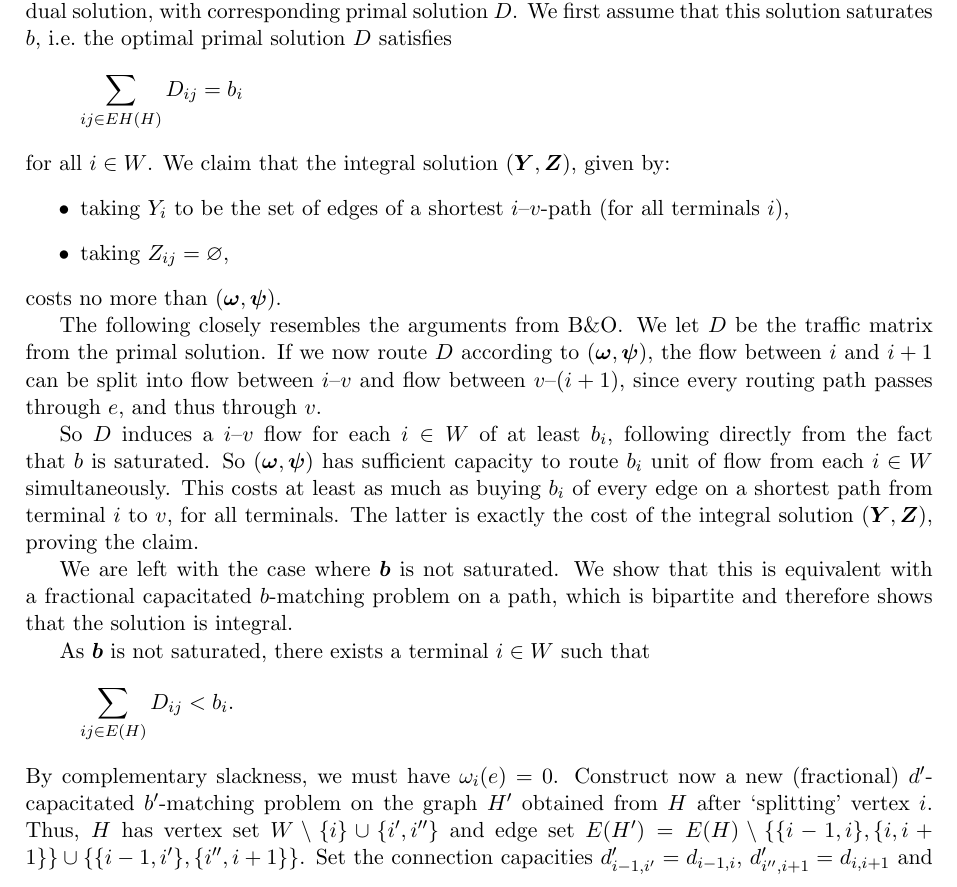
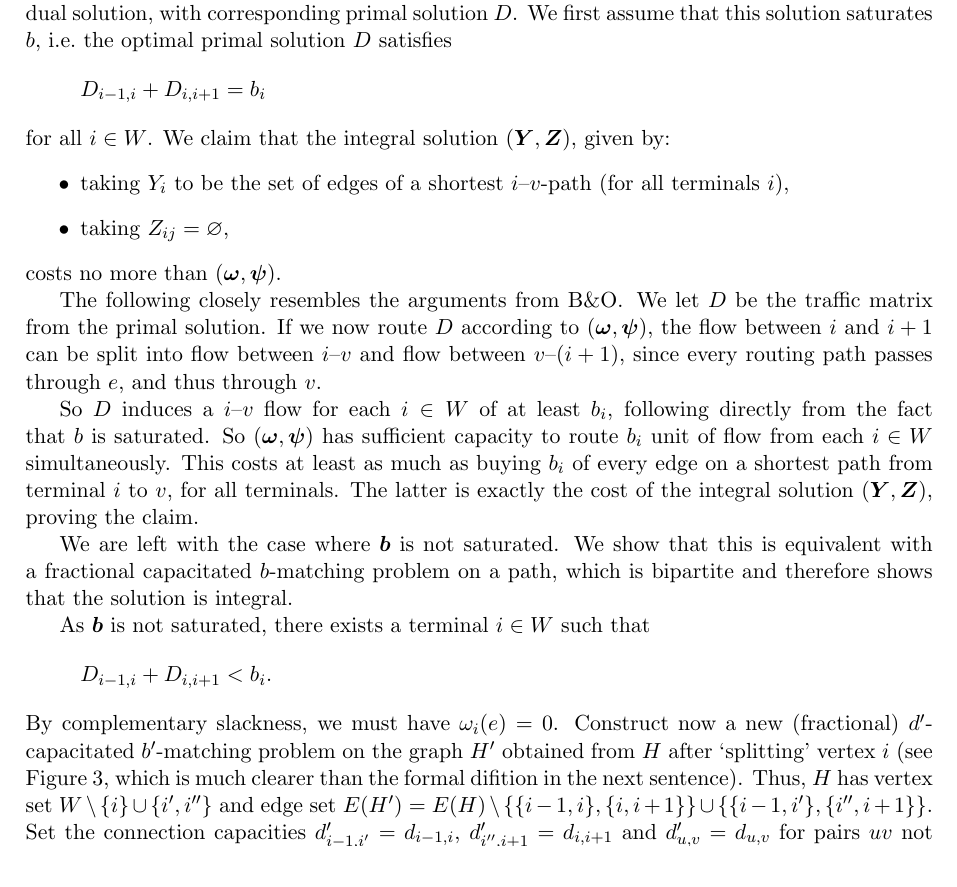
Before and after one commit to stenwessel/rnd, a LaTeX document (latex/src/cappedhosecycle.tex): part of page 5 of 6, cut so that both start at the same text. Compiled offline with pdfLaTeX.

Commit message:
Even betterder

```diff
--- a/latex/src/cappedhosecycle.tex
+++ b/latex/src/cappedhosecycle.tex
@@ -207,7 +207,7 @@
         Let $(\boldsymbol \omega, \boldsymbol \psi)$ a (possibly fractional) dual solution, with corresponding primal solution $D$.
         We first assume that this solution saturates $b$, i.e.\ the optimal primal solution $D$ satisfies
         \[
-            \sum_{ij \in EH(H)} D_{ij} = b_i
+            D_{i-1,i} + D_{i,i+1} = b_i
         \]
         for all $i \in W$.
         We claim that the integral solution $(\boldsymbol Y, \boldsymbol Z)$, given by:
@@ -231,10 +231,10 @@
 
         As $\boldsymbol b$ is not saturated, there exists a terminal $i \in W$ such that
         \[
-            \sum_{ij \in E(H)} D_{ij} < b_i.
+            D_{i-1,i} + D_{i,i+1} < b_i.
         \]
         By complementary slackness, we must have $\omega_i(e) = 0$.
-        Construct now a new (fractional) $d'$-capacitated $b'$-matching problem on the graph $H'$ obtained from $H$ after `splitting' vertex $i$.
+        Construct now a new (fractional) $d'$-capacitated $b'$-matching problem on the graph $H'$ obtained from $H$ after `splitting' vertex $i$ (see Figure~\ref{fig:split}, which is much clearer than the formal difition in the next sentence).
         Thus, $H$ has vertex set $W\setminus \{i\} \cup \{i', i''\}$ and edge set $E(H') = E(H) \setminus \{ \{i-1,i\}, \{i, i+1\} \} \cup \{ \{i-1, i'\}, \{i'', i+1\} \}$.
         Set the connection capacities $d'_{i-1,i'} = d_{i-1,i}$, $d'_{i'',i+1} = d_{i,i+1}$ and $d'_{u,v} = d_{u,v}$ for pairs $uv$ not involving $i$, $i'$ or $i''$.
         Set the terminal capacities $b'_{i'} = b'_{i''} = \infty$ and $b'_j = b_j$ otherwise.
```
Also changed, not shown: latex/src/gap4.png (added), latex/src/split.png (added), latex/src/cappedhosecycle.tex (6 more changed lines), 1 other file.
